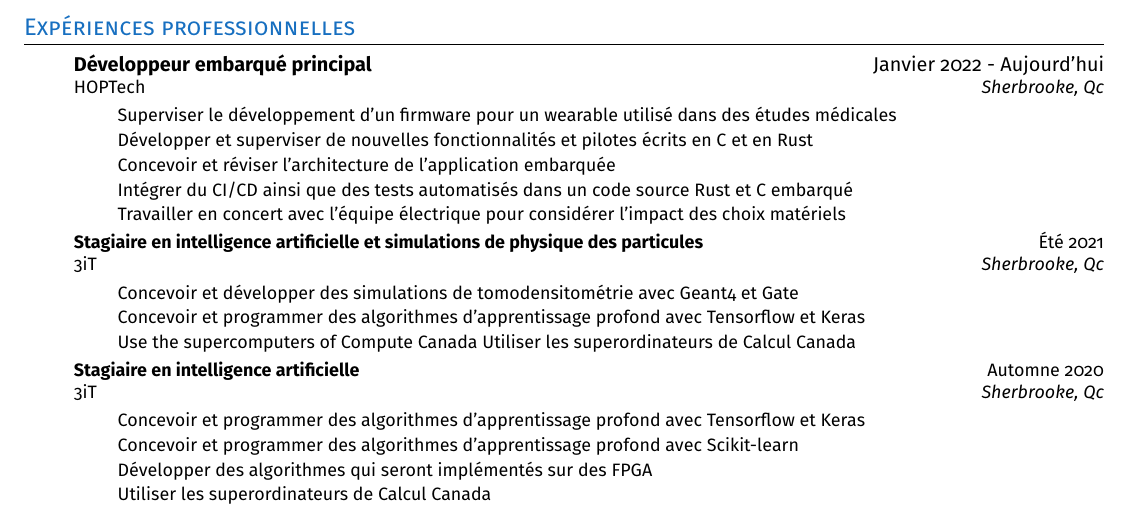
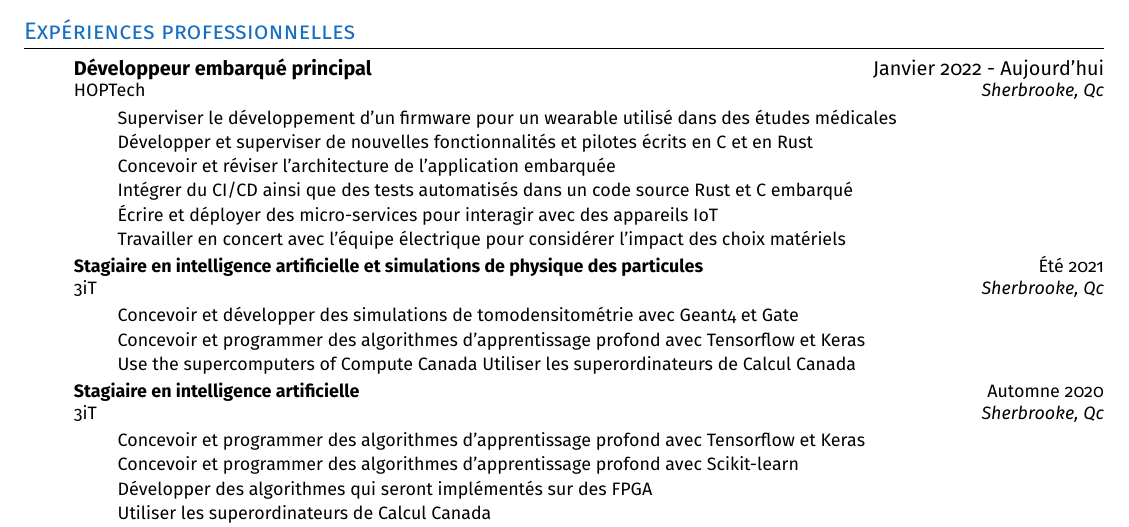
Before and after one commit to xgroleau/Curriculum-Vitae, a LaTeX CV (resume_fr.tex, which reads sections/resume_content.tex): part of page 1 of 2, cut so that both start at the same text. Compiled offline with pdfLaTeX.

Commit message:
Added micro services in hop

```diff
--- a/sections/resume_content.tex
+++ b/sections/resume_content.tex
@@ -92,6 +92,9 @@
                 \resumeItemEnFr
                     {Integrate CI/CD and a test automation in embedded C and Rust codebase}
                     {Intégrer du CI/CD ainsi que des tests automatisés dans un code source Rust et C embarqué}
+                \resumeItemEnFr
+                    {Write and deploy micro-services for interacting with an IoT device}
+                    {Écrire et déployer des micro-services pour interagir avec des appareils IoT}
                 \resumeItemEnFr
                     {Work with the hardware team to inform the impact of the hardware design and choices}
                     {Travailler en concert avec l'équipe électrique pour considérer l'impact des choix matériels}
```
